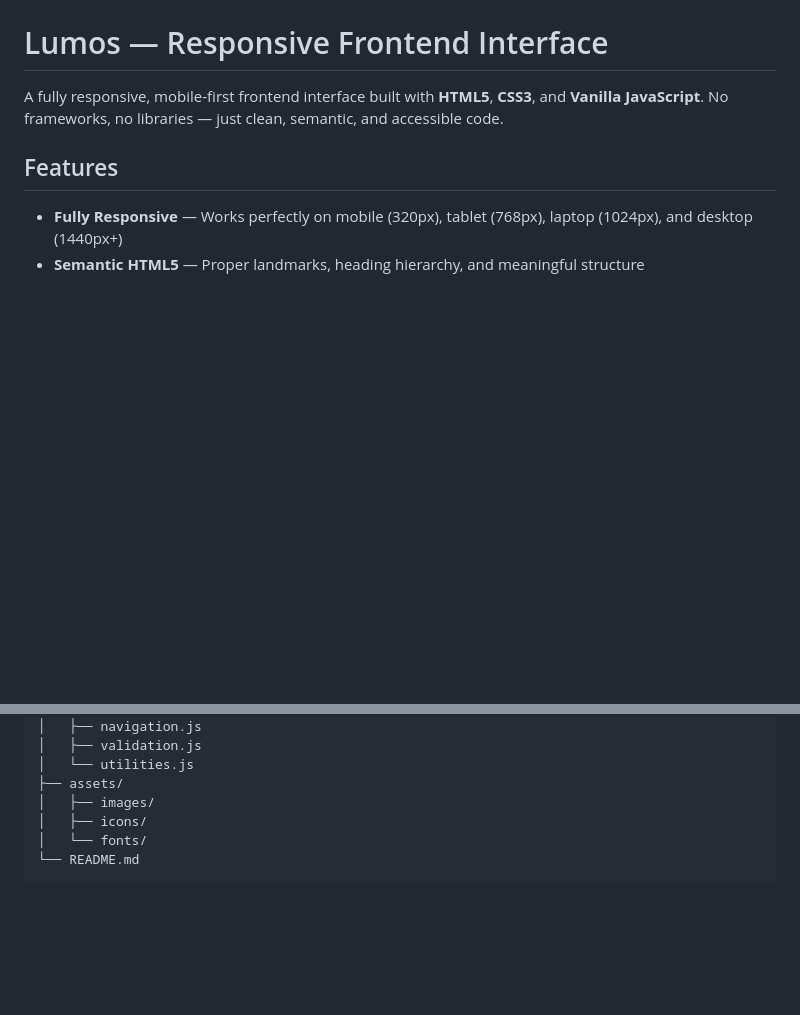
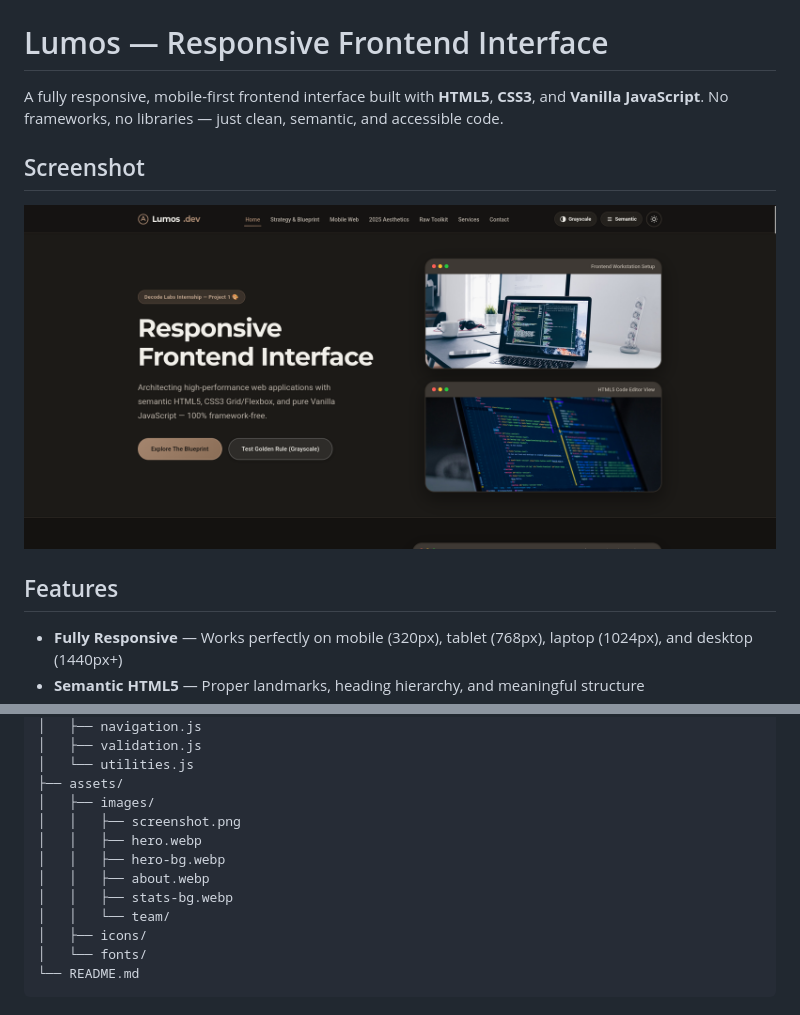
Before and after one commit to GoharAbbas2122804/decodelabs_project1_GoharAbbas, a Markdown page: README.md, 2 parts joined by grey strips. Rendered like a GitHub page; pictures changed too: assets/images/screenshot.png (added); blank space fills up the shorter version.

Commit message:
docs: add hero screenshot to README.md

```diff
--- a/README.md
+++ b/README.md
@@ -1,6 +1,10 @@
 # Lumos — Responsive Frontend Interface
 
 A fully responsive, mobile-first frontend interface built with **HTML5**, **CSS3**, and **Vanilla JavaScript**. No frameworks, no libraries — just clean, semantic, and accessible code.
+
+## Screenshot
+
+![Hero Section — Lumos Responsive Frontend Interface](assets/images/screenshot.png)
 
 ## Features
 
@@ -32,6 +36,12 @@ project1/
 │   └── utilities.js
 ├── assets/
 │   ├── images/
+│   │   ├── screenshot.png
+│   │   ├── hero.webp
+│   │   ├── hero-bg.webp
+│   │   ├── about.webp
+│   │   ├── stats-bg.webp
+│   │   └── team/
 │   ├── icons/
 │   └── fonts/
 └── README.md
```
